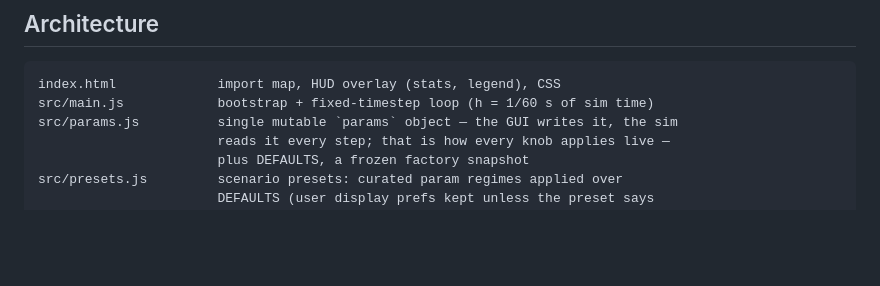
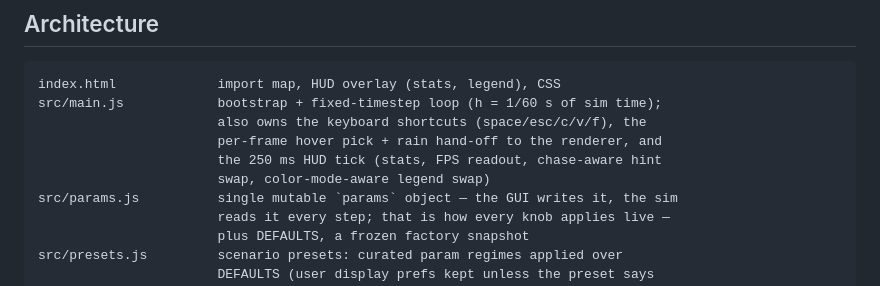
Before and after one commit to markleary/highway-traffic-simulator, a Markdown page: CLAUDE.md, the part around the change. Rendered like a GitHub page; blank space fills up the shorter version.

````diff
--- a/CLAUDE.md
+++ b/CLAUDE.md
@@ -47,7 +47,11 @@ Headless physics check (no browser needed): `npm install && npm test`
 
 ```
 index.html             import map, HUD overlay (stats, legend), CSS
-src/main.js            bootstrap + fixed-timestep loop (h = 1/60 s of sim time)
+src/main.js            bootstrap + fixed-timestep loop (h = 1/60 s of sim time);
+                       also owns the keyboard shortcuts (space/esc/c/v/f), the
+                       per-frame hover pick + rain hand-off to the renderer, and
+                       the 250 ms HUD tick (stats, FPS readout, chase-aware hint
+                       swap, color-mode-aware legend swap)
 src/params.js          single mutable `params` object — the GUI writes it, the sim
                        reads it every step; that is how every knob applies live —
                        plus DEFAULTS, a frozen factory snapshot
````
Also changed, not shown: README.md (+57 -37 lines).
